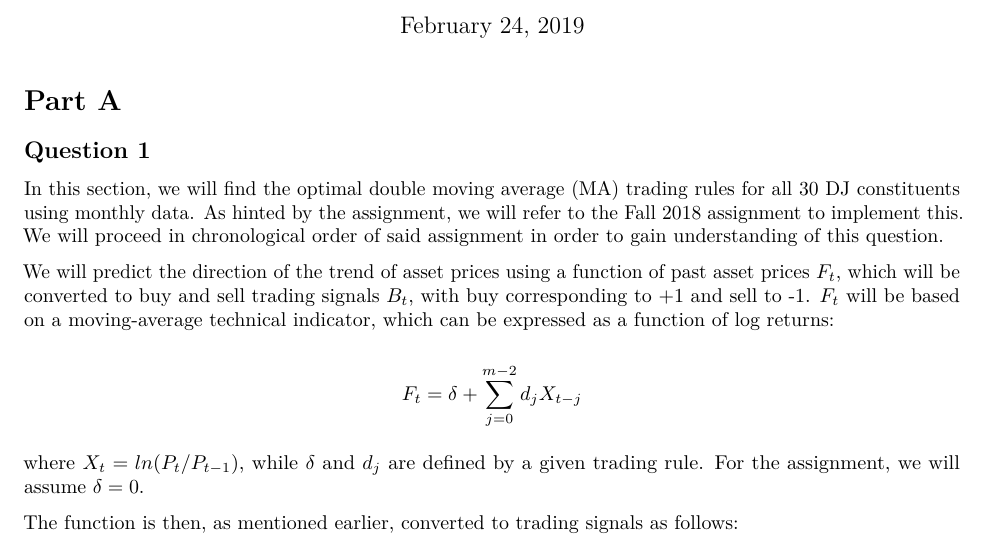
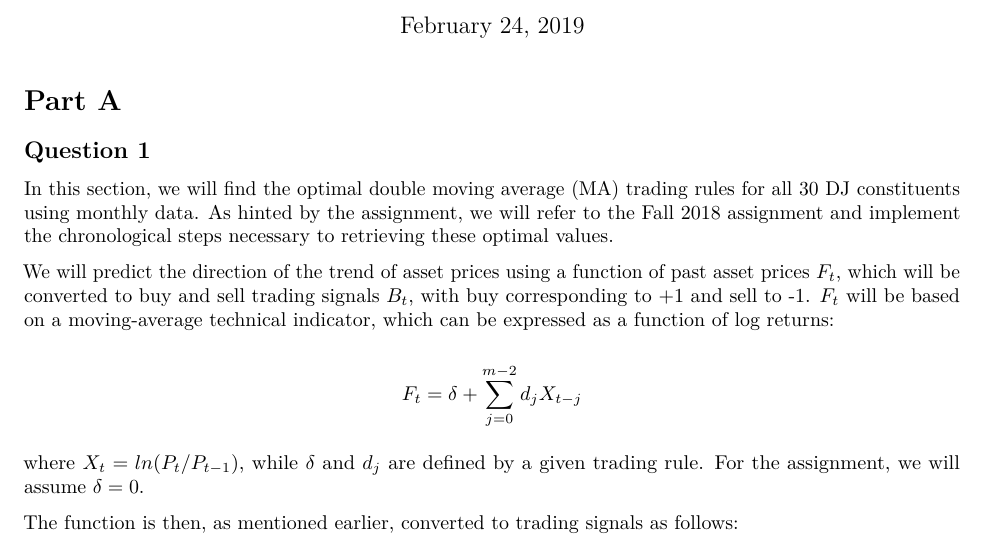
Before and after one commit to amanull4296/STA457-Assn1, an R Markdown document (Assn 1/Assn1_STA457.Rmd): part of page 1 of 15, cut so that both start at the same text. Rendered offline with R 4.5, knitr and Pandoc, then LaTeX, with nearby package versions.

Commit message:
Some part A writing changes

```diff
--- a/Assn 1/Assn1_STA457.Rmd
+++ b/Assn 1/Assn1_STA457.Rmd
@@ -9,7 +9,7 @@ output: pdf_document
 
 # Part A
 ## Question 1
-In this section, we will find the optimal double moving average (MA) trading rules for all 30 DJ constituents using monthly data.  As hinted by the assignment, we will refer to the Fall 2018 assignment to implement this.  We will proceed in chronological order of said assignment in order to gain understanding of this question.
+In this section, we will find the optimal double moving average (MA) trading rules for all 30 DJ constituents using monthly data.  As hinted by the assignment, we will refer to the Fall 2018 assignment and implement the chronological steps necessary to retrieving these optimal values.
 
 We will predict the direction of the trend of asset prices using a function of past asset prices $F_t$, which will be converted to buy and sell trading signals $B_t$, with buy corresponding to +1 and sell to -1.  $F_t$ will be based on a moving-average technical indicator, which can be expressed as a function of log returns:
 
```
Also changed, not shown: 2 other files.
